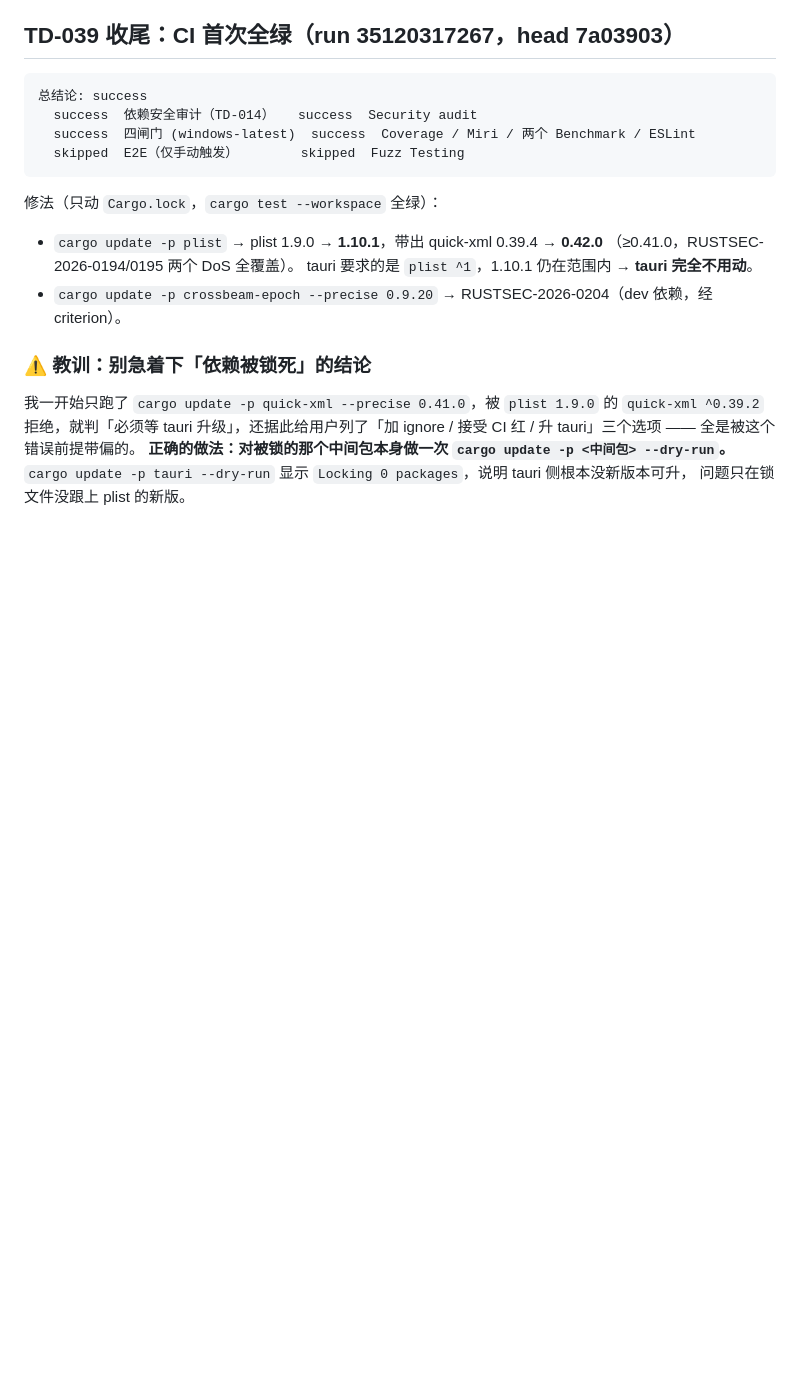
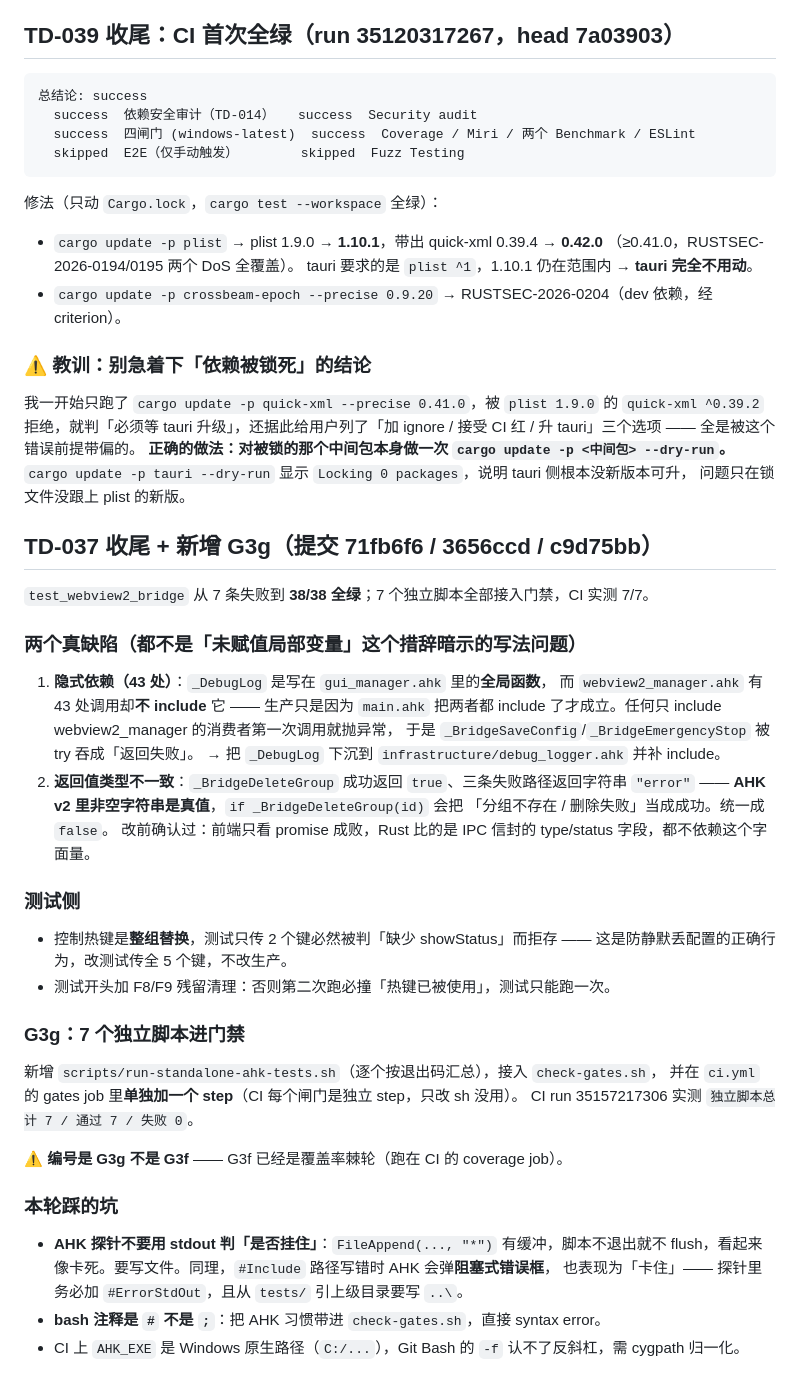
Before and after one commit to zyejf/AutoHotkeydemo, a Markdown page: .workbuddy-ai/memory/2026-09-16.md, the part around the change. Drawn GitHub-style; blank space fills up the shorter version.

Commit message:
docs(memory): 记录 TD-037 的两个真缺陷、G3g 接入与探针排查手法

```diff
--- a/.workbuddy-ai/memory/2026-09-16.md
+++ b/.workbuddy-ai/memory/2026-09-16.md
@@ -931,3 +931,41 @@ ESLint 全 success，E2E 与 Fuzz 按预期 skipped。**只有依赖安全审计
 **正确的做法：对被锁的那个中间包本身做一次 `cargo update -p <中间包> --dry-run`。**
 `cargo update -p tauri --dry-run` 显示 `Locking 0 packages`，说明 tauri 侧根本没新版本可升，
 问题只在锁文件没跟上 plist 的新版。
+
+## TD-037 收尾 + 新增 G3g（提交 71fb6f6 / 3656ccd / c9d75bb）
+
+`test_webview2_bridge` 从 7 条失败到 **38/38 全绿**；7 个独立脚本全部接入门禁，CI 实测 7/7。
+
+### 两个真缺陷（都不是「未赋值局部变量」这个措辞暗示的写法问题）
+
+1. **隐式依赖（43 处）**：`_DebugLog` 是写在 `gui_manager.ahk` 里的**全局函数**，
+   而 `webview2_manager.ahk` 有 43 处调用却**不 include** 它 —— 生产只是因为 `main.ahk`
+   把两者都 include 了才成立。任何只 include webview2_manager 的消费者第一次调用就抛异常，
+   于是 `_BridgeSaveConfig`/`_BridgeEmergencyStop` 被 try 吞成「返回失败」。
+   → 把 `_DebugLog` 下沉到 `infrastructure/debug_logger.ahk` 并补 include。
+2. **返回值类型不一致**：`_BridgeDeleteGroup` 成功返回 `true`、三条失败路径返回字符串
+   `"error"` —— **AHK v2 里非空字符串是真值**，`if _BridgeDeleteGroup(id)` 会把
+   「分组不存在 / 删除失败」当成成功。统一成 `false`。
+   改前确认过：前端只看 promise 成败，Rust 比的是 IPC 信封的 type/status 字段，都不依赖这个字面量。
+
+### 测试侧
+
+- 控制热键是**整组替换**，测试只传 2 个键必然被判「缺少 showStatus」而拒存 ——
+  这是防静默丢配置的正确行为，改测试传全 5 个键，不改生产。
+- 测试开头加 F8/F9 残留清理：否则第二次跑必撞「热键已被使用」，测试只能跑一次。
+
+### G3g：7 个独立脚本进门禁
+
+新增 `scripts/run-standalone-ahk-tests.sh`（逐个按退出码汇总），接入 `check-gates.sh`，
+并在 `ci.yml` 的 gates job 里**单独加一个 step**（CI 每个闸门是独立 step，只改 sh 没用）。
+CI run 35157217306 实测 `独立脚本总计 7 / 通过 7 / 失败 0`。
+
+⚠️ **编号是 G3g 不是 G3f** —— G3f 已经是覆盖率棘轮（跑在 CI 的 coverage job）。
+
+### 本轮踩的坑
+
+- **AHK 探针不要用 stdout 判「是否挂住」**：`FileAppend(..., "*")` 有缓冲，脚本不退出就不
+  flush，看起来像卡死。要写文件。同理，`#Include` 路径写错时 AHK 会弹**阻塞式错误框**，
+  也表现为「卡住」—— 探针里务必加 `#ErrorStdOut`，且从 `tests/` 引上级目录要写 `..\`。
+- **bash 注释是 `#` 不是 `;`**：把 AHK 习惯带进 `check-gates.sh`，直接 syntax error。
+- CI 上 `AHK_EXE` 是 Windows 原生路径（`C:/...`），Git Bash 的 `-f` 认不了反斜杠，需 cygpath 归一化。
```
Also changed, not shown: .workbuddy-ai/memory/ahk-pitfalls.md (+20 -0 lines).
